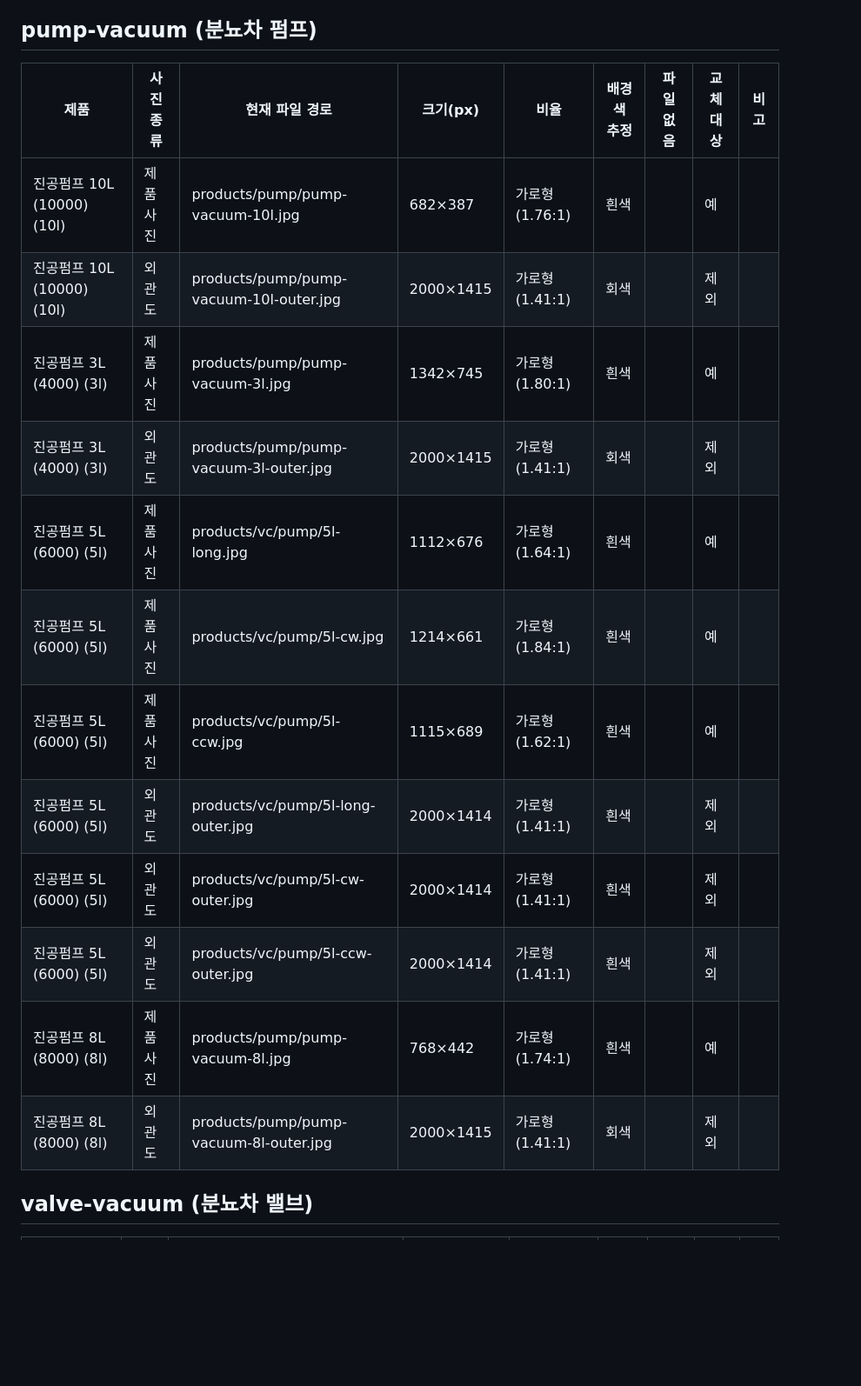
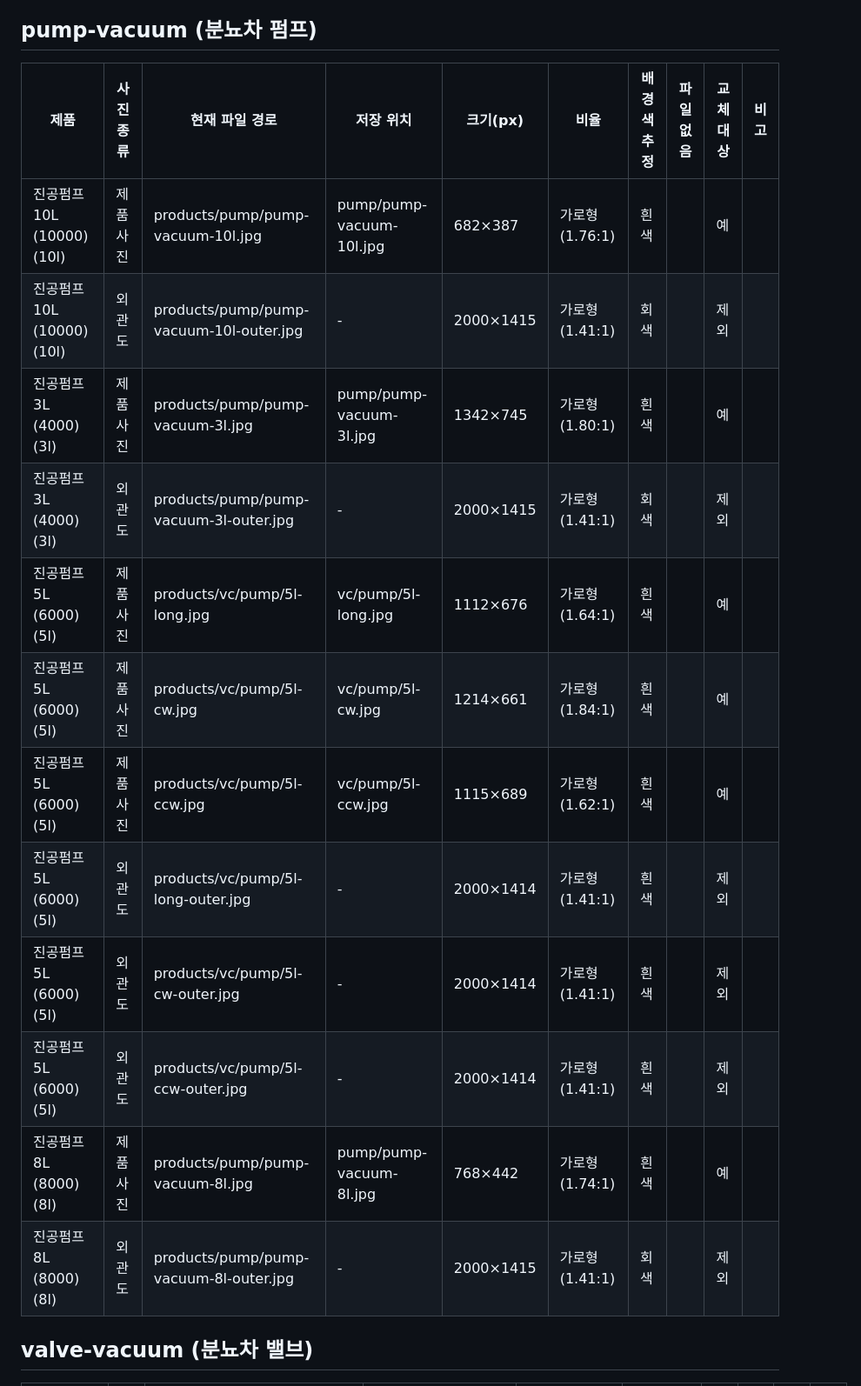
Before and after one commit to cmchanho728/daeyang, a Markdown page: docs/photo-list.md, the part around one of its changes. Shown at 87% size. Rendered like a GitHub page; blank space fills up the shorter version.

```diff
--- a/docs/photo-list.md
+++ b/docs/photo-list.md
@@ -16,20 +19,20 @@
 
 ## pump-vacuum (분뇨차 펌프)
 
-| 제품 | 사진 종류 | 현재 파일 경로 | 크기(px) | 비율 | 배경색 추정 | 파일 없음 | 교체대상 | 비고 |
-|---|---|---|---|---|---|---|---|---|
-| 진공펌프 10L (10000) (10l) | 제품사진 | products/pump/pump-vacuum-10l.jpg | 682×387 | 가로형 (1.76:1) | 흰색 |  | 예 |  |
-| 진공펌프 10L (10000) (10l) | 외관도 | products/pump/pump-vacuum-10l-outer.jpg | 2000×1415 | 가로형 (1.41:1) | 회색 |  | 제외 |  |
-| 진공펌프 3L (4000) (3l) | 제품사진 | products/pump/pump-vacuum-3l.jpg | 1342×745 | 가로형 (1.80:1) | 흰색 |  | 예 |  |
-| 진공펌프 3L (4000) (3l) | 외관도 | products/pump/pump-vacuum-3l-outer.jpg | 2000×1415 | 가로형 (1.41:1) | 회색 |  | 제외 |  |
-| 진공펌프 5L (6000) (5l) | 제품사진 | products/vc/pump/5l-long.jpg | 1112×676 | 가로형 (1.64:1) | 흰색 |  | 예 |  |
-| 진공펌프 5L (6000) (5l) | 제품사진 | products/vc/pump/5l-cw.jpg | 1214×661 | 가로형 (1.84:1) | 흰색 |  | 예 |  |
-| 진공펌프 5L (6000) (5l) | 제품사진 | products/vc/pump/5l-ccw.jpg | 1115×689 | 가로형 (1.62:1) | 흰색 |  | 예 |  |
-| 진공펌프 5L (6000) (5l) | 외관도 | products/vc/pump/5l-long-outer.jpg | 2000×1414 | 가로형 (1.41:1) | 흰색 |  | 제외 |  |
-| 진공펌프 5L (6000) (5l) | 외관도 | products/vc/pump/5l-cw-outer.jpg | 2000×1414 | 가로형 (1.41:1) | 흰색 |  | 제외 |  |
-| 진공펌프 5L (6000) (5l) | 외관도 | products/vc/pump/5l-ccw-outer.jpg | 2000×1414 | 가로형 (1.41:1) | 흰색 |  | 제외 |  |
-| 진공펌프 8L (8000) (8l) | 제품사진 | products/pump/pump-vacuum-8l.jpg | 768×442 | 가로형 (1.74:1) | 흰색 |  | 예 |  |
-| 진공펌프 8L (8000) (8l) | 외관도 | products/pump/pump-vacuum-8l-outer.jpg | 2000×1415 | 가로형 (1.41:1) | 회색 |  | 제외 |  |
+| 제품 | 사진 종류 | 현재 파일 경로 | 저장 위치 | 크기(px) | 비율 | 배경색 추정 | 파일 없음 | 교체대상 | 비고 |
+|---|---|---|---|---|---|---|---|---|---|
+| 진공펌프 10L (10000) (10l) | 제품사진 | products/pump/pump-vacuum-10l.jpg | pump/pump-vacuum-10l.jpg | 682×387 | 가로형 (1.76:1) | 흰색 |  | 예 |  |
+| 진공펌프 10L (10000) (10l) | 외관도 | products/pump/pump-vacuum-10l-outer.jpg | - | 2000×1415 | 가로형 (1.41:1) | 회색 |  | 제외 |  |
+| 진공펌프 3L (4000) (3l) | 제품사진 | products/pump/pump-vacuum-3l.jpg | pump/pump-vacuum-3l.jpg | 1342×745 | 가로형 (1.80:1) | 흰색 |  | 예 |  |
+| 진공펌프 3L (4000) (3l) | 외관도 | products/pump/pump-vacuum-3l-outer.jpg | - | 2000×1415 | 가로형 (1.41:1) | 회색 |  | 제외 |  |
+| 진공펌프 5L (6000) (5l) | 제품사진 | products/vc/pump/5l-long.jpg | vc/pump/5l-long.jpg | 1112×676 | 가로형 (1.64:1) | 흰색 |  | 예 |  |
+| 진공펌프 5L (6000) (5l) | 제품사진 | products/vc/pump/5l-cw.jpg | vc/pump/5l-cw.jpg | 1214×661 | 가로형 (1.84:1) | 흰색 |  | 예 |  |
+| 진공펌프 5L (6000) (5l) | 제품사진 | products/vc/pump/5l-ccw.jpg | vc/pump/5l-ccw.jpg | 1115×689 | 가로형 (1.62:1) | 흰색 |  | 예 |  |
+| 진공펌프 5L (6000) (5l) | 외관도 | products/vc/pump/5l-long-outer.jpg | - | 2000×1414 | 가로형 (1.41:1) | 흰색 |  | 제외 |  |
+| 진공펌프 5L (6000) (5l) | 외관도 | products/vc/pump/5l-cw-outer.jpg | - | 2000×1414 | 가로형 (1.41:1) | 흰색 |  | 제외 |  |
+| 진공펌프 5L (6000) (5l) | 외관도 | products/vc/pump/5l-ccw-outer.jpg | - | 2000×1414 | 가로형 (1.41:1) | 흰색 |  | 제외 |  |
+| 진공펌프 8L (8000) (8l) | 제품사진 | products/pump/pump-vacuum-8l.jpg | pump/pump-vacuum-8l.jpg | 768×442 | 가로형 (1.74:1) | 흰색 |  | 예 |  |
+| 진공펌프 8L (8000) (8l) | 외관도 | products/pump/pump-vacuum-8l-outer.jpg | - | 2000×1415 | 가로형 (1.41:1) | 회색 |  | 제외 |  |
 
 ## valve-vacuum (분뇨차 밸브)
 
```
Also changed, not shown: other parts of docs/photo-list.md (+125 -120 lines).
